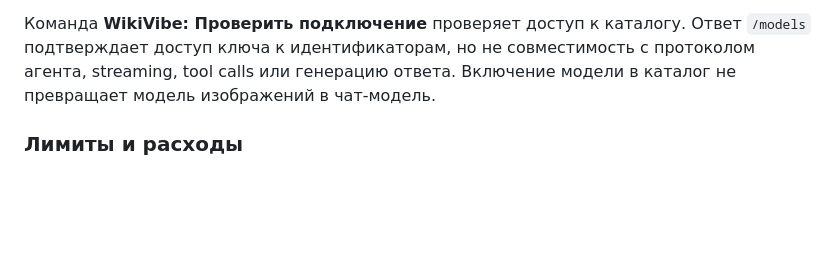
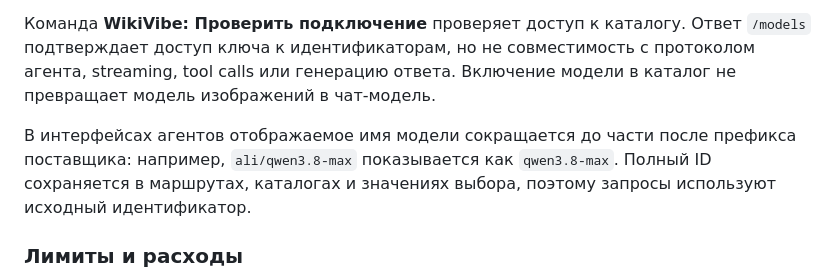
Before and after one commit to taranttoola-create/wikivibe-orca-plugin, a Markdown page: README.md, the part around the change. Rendered like a GitHub page; blank space fills up the shorter version.

Commit message:
Document shortened model labels

```diff
--- a/README.md
+++ b/README.md
@@ -94,6 +94,8 @@ https://github.com/taranttoola-create/wikivibe-orca-plugin.git#v1.1.9
 После успешной проверки и сохранения ключа или адреса плагин автоматически синхронизирует credentials и authenticated catalog с агентами, ранее настроенными с вашим согласием. Сохранение ключа и результаты синхронизации показываются отдельно; ошибка одного агента не мешает остальным и не отменяет сохранение. Пользовательские правки вне управляемых блоков сохраняются, а restore не удаляет их. Новые агенты требуют отдельного просмотра и применения; простое обновление каталога файлы не меняет.
 
 Команда **WikiVibe: Проверить подключение** проверяет доступ к каталогу. Ответ `/models` подтверждает доступ ключа к идентификаторам, но не совместимость с протоколом агента, streaming, tool calls или генерацию ответа. Включение модели в каталог не превращает модель изображений в чат-модель.
+
+В интерфейсах агентов отображаемое имя модели сокращается до части после префикса поставщика: например, `ali/qwen3.8-max` показывается как `qwen3.8-max`. Полный ID сохраняется в маршрутах, каталогах и значениях выбора, поэтому запросы используют исходный идентификатор.
 
 ### Лимиты и расходы
 
```
